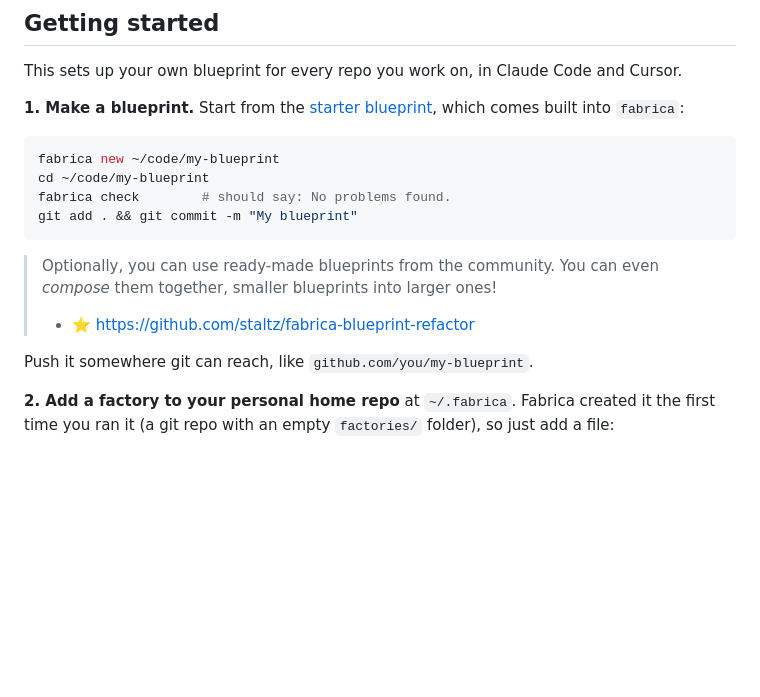
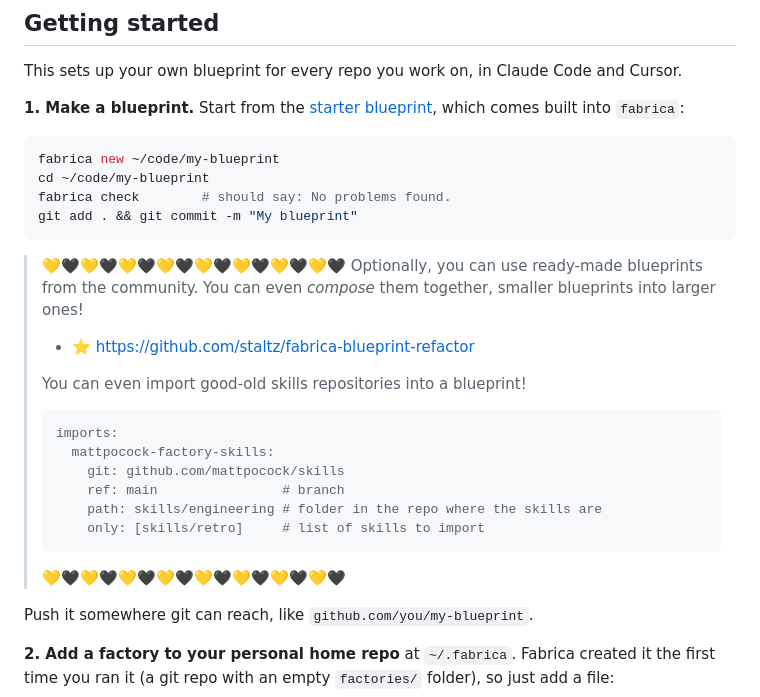
Before and after one commit to staltz/fabrica, a Markdown page: iREADME.md, the part around the change. GitHub-like rendering; blank space fills up the shorter version.

Commit message:
More tips

````diff
--- a/iREADME.md
+++ b/iREADME.md
@@ -97,9 +97,21 @@ fabrica check        # should say: No problems found.
 git add . && git commit -m "My blueprint"
 ```
 
+> 💛🖤💛🖤💛🖤💛🖤💛🖤💛🖤💛🖤💛🖤
 > Optionally, you can use ready-made blueprints from the community. You can even *compose* them together, smaller blueprints into larger ones!
 >
 > - ⭐️ https://github.com/staltz/fabrica-blueprint-refactor
+>
+> You can even import good-old skills repositories into a blueprint!
+> ```
+> imports:
+>   mattpocock-factory-skills:
+>     git: github.com/mattpocock/skills
+>     ref: main                # branch
+>     path: skills/engineering # folder in the repo where the skills are
+>     only: [skills/retro]     # list of skills to import
+> ```
+> 💛🖤💛🖤💛🖤💛🖤💛🖤💛🖤💛🖤💛🖤
 
 Push it somewhere git can reach, like `github.com/you/my-blueprint`.
 
````
